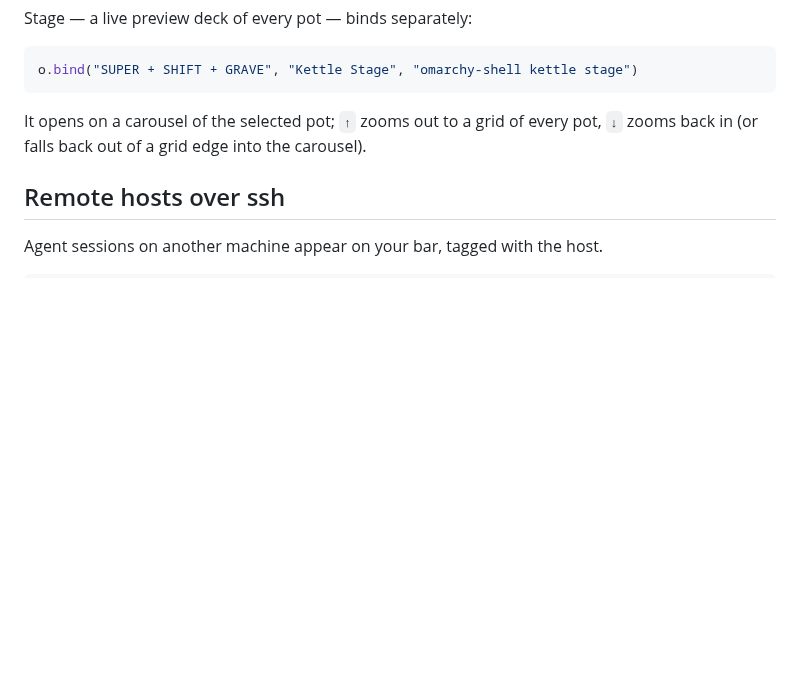
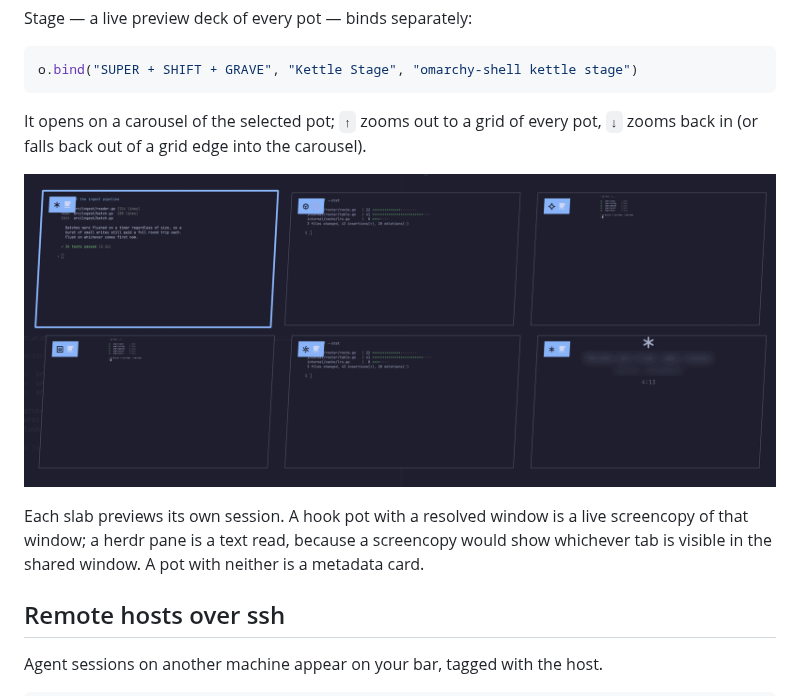
Before and after one commit to zzwong/omarchy-kettle, a Markdown page: README.md, the part around the change. Rendered like a GitHub page; pictures changed too: docs/stage.png (added); blank space fills up the shorter version.

Commit message:
Show the Stage grid in the README
The Stage overlay shipped with no image, so the one paragraph describing it
had to carry the whole idea of a preview deck. A grid of six slabs explains it
faster than the prose does, and makes the preview-source rule visible: five
slabs are live screencopies, one is a metadata card.

Pot contents are synthetic. The previewed windows are three throwaway
terminals running scripted output, pointed at by `kettle-emit --window`, so
every readable line in the shot is invented. The one real pot is a remote
agent that cannot be synthesised away and is blurred instead — it was showing
a live project name.

Cropped to the grid rather than the full desktop: the surrounding overlay is
mostly dimmed wallpaper, and including it would have repeated the dead-space
problem the demo shot was just reframed to fix.

```diff
--- a/README.md
+++ b/README.md
@@ -228,6 +228,13 @@ o.bind("SUPER + SHIFT + GRAVE", "Kettle Stage", "omarchy-shell kettle stage")
 It opens on a carousel of the selected pot; `↑` zooms out to a grid of every
 pot, `↓` zooms back in (or falls back out of a grid edge into the carousel).
 
+![The Stage grid](docs/stage.png)
+
+Each slab previews its own session. A hook pot with a resolved window is a
+live screencopy of that window; a herdr pane is a text read, because a
+screencopy would show whichever tab is visible in the shared window. A pot
+with neither is a metadata card.
+
 ## Remote hosts over ssh
 
 Agent sessions on another machine appear on your bar, tagged with the host.
```
